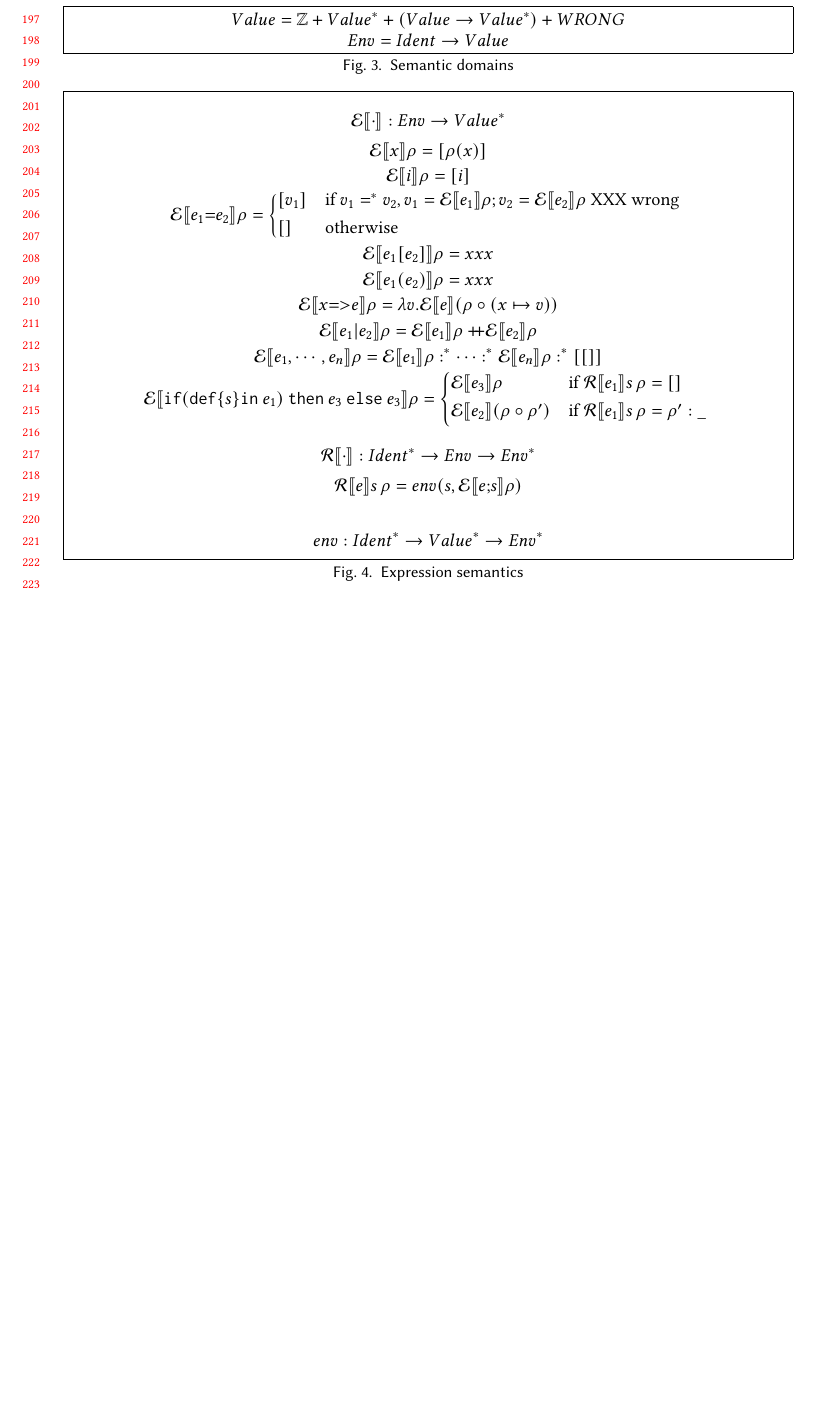
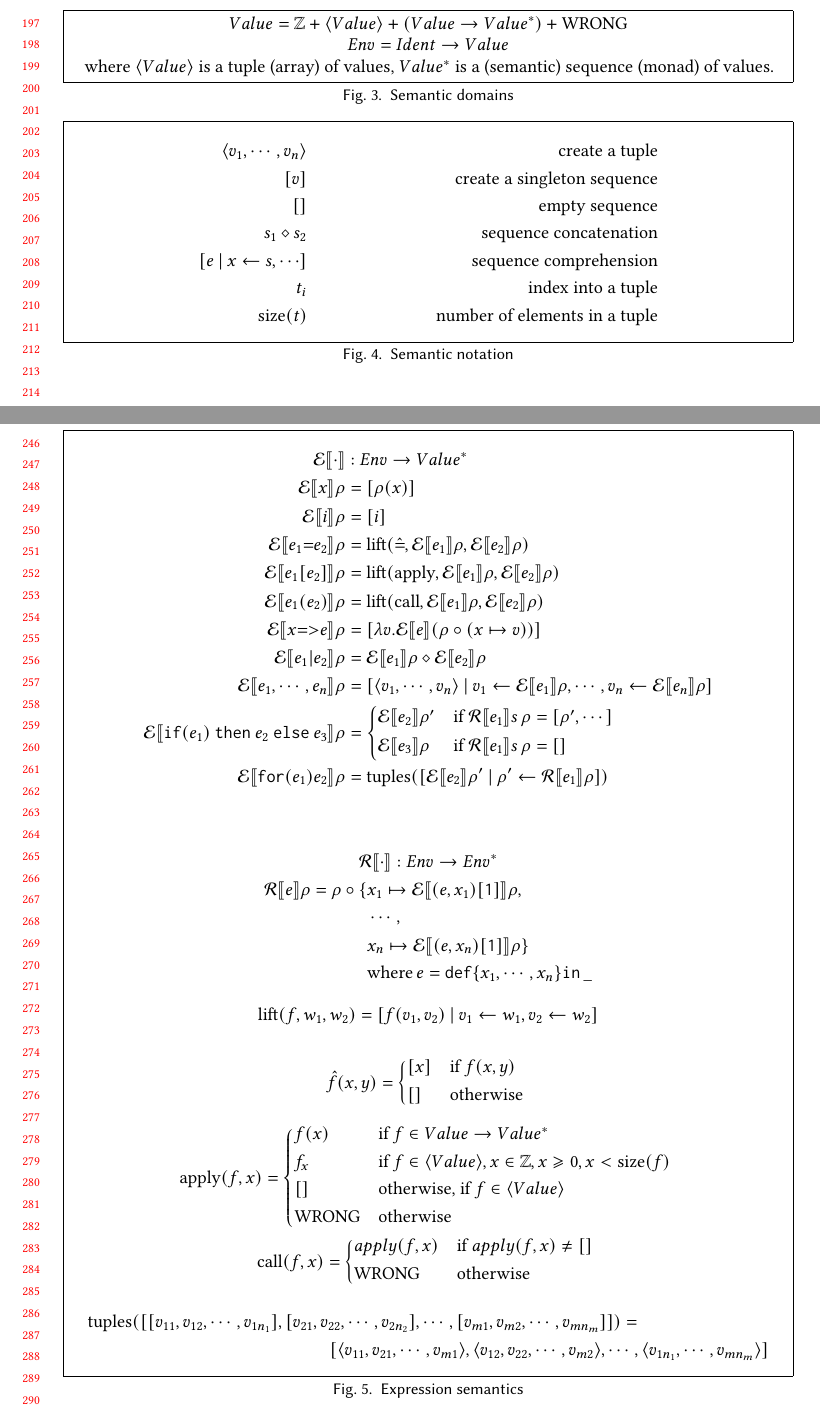
Before and after one commit to augustss/verse-semantics, a LaTeX paper (verse.tex): part of page 5 of 5 before the commit and two parts of pages 5 and 6 of 7 after it, the two joined at a grey line, cut so that both start at the same text, the shorter picture padded with empty space. Compiled offline with pdfLaTeX.

Commit message:
Update dynamic semantics.

```diff
--- a/verse.tex
+++ b/verse.tex
@@ -462,47 +461,116 @@ but with all \vtt{def}s replaced by \vtt{def-in}.
 \label{scoping-rules}
 \end{figure}
 
+\newcommand{\tuple}[1]{\langle #1 \rangle}
+
 \begin{figure}
-  $Value = \mathbb{Z} + Value^{*} + (Value \rightarrow Value^{*}) + WRONG$ \\
-  $Env = Ident \rightarrow Value$
+  $Value = \mathbb{Z} + \tuple{Value} + (Value \rightarrow Value^{*}) + \mathrm{WRONG}$ \\
+  $Env = Ident \rightarrow Value$ \\
+  where $\tuple{Value}$ is a tuple (array) of values, $Value^{*}$ is a (semantic) sequence (monad) of values.
 \caption{Semantic domains}
 \label{semantic-domains}
 \end{figure}
 
+\newcommand{\equa}[1]{\begin{equation*}#1\end{equation*}}
+\newcommand{\mcompr}[2]{[ #1 \:|\: #2 ]}
+\newcommand{\mbind}[2]{ #1 \leftarrow #2 }
+\newcommand{\malt}{\diamond}
+\newcommand{\munit}[1]{[#1]}
+\newcommand{\mempty}{\munit{}}
+
 \newcommand{\semapp}[2]{\mathcal{E}\llbracket #1 \rrbracket #2}
-\newcommand{\semeqn}[2]{\begin{equation*}   \semapp{#1}{\rho} = #2   \end{equation*}}
+%\newcommand{\semeqn}[2]{\equa{ \semapp{#1}{\rho} = #2 }}
+\newcommand{\semeqn}[2]{\semapp{#1}{\rho} & = #2 \\ }
 \newcommand{\envapp}[2]{\mathcal{R}\llbracket #1 \rrbracket #2}
+\newcommand{\liftrel}[1]{\hat{#1}}
+
+\begin{figure}
+  \begin{align*}
+    \tuple{v_1,\cdots,v_n} && \text{create a tuple} \\
+    \munit{v}              && \text{create a singleton sequence} \\
+    \mempty                && \text{empty sequence} \\
+    s_1 \malt s_2          && \text{sequence concatenation} \\
+    \mcompr{e}{\mbind{x}{s}, \cdots} && \text{sequence comprehension} \\
+    t_i                    && \text{index into a tuple} \\
+    \mathrm{size}(t)       && \text{number of elements in a tuple}
+  \end{align*}
+\caption{Semantic notation}
+\label{semantic-notation}
+\end{figure}
 
 \begin{figure}
 
-  \begin{equation*}   \semapp{\cdot}{} : Env \rightarrow Value^{*}   \end{equation*}
-  \semeqn{x}{[\rho(x)]}
-  \semeqn{i}{[i]}
-  \semeqn{e_1 \vtt{=} e_2}{
+  \begin{align*}
+  \semapp{\cdot}{} &: Env \rightarrow Value^{*} \\
+  \semeqn{x}{\munit{\rho(x)}}
+  \semeqn{i}{\munit{i}}
+  \semeqn{e_1 \vtt{=} e_2}{\mathrm{lift}(\hat{=}, \semapp{e_1}{\rho}, \semapp{e_2}{\rho})}
+  \semeqn{e_1[e_2]}{\mathrm{lift}(\mathrm{apply}, \semapp{e_1}{\rho}, \semapp{e_2}{\rho})}
+  \semeqn{e_1(e_2)}{\mathrm{lift}(\mathrm{call}, \semapp{e_1}{\rho}, \semapp{e_2}{\rho})}
+  \semeqn{x \vtt{=>} e}{\munit{\lambda v . \semapp{e} (\rho \circ (x \mapsto v))}}
+  \semeqn{e_1 \vtt{|} e_2}{\semapp{e_1}{\rho} \malt \semapp{e_2}{\rho}}
+  \semeqn{e_1,\cdots,e_n}{
+    \mcompr{\tuple{v_1,\cdots,v_n}}
+          {\mbind{v_1}{\semapp{e_1}{\rho}}, \cdots, \mbind{v_n}{\semapp{e_n}{\rho}}}
+          }
+  \semeqn{\vtt{if(}e_1\vtt{)\:then}\: e_2 \: \vtt{else}\: e_3}{
       \begin{cases*}
-        [v_1] & if $v_1=^{*}v_2, v_1=\semapp{e_1}{\rho}; v_2=\semapp{e_2}{\rho}$ XXX wrong \\
-        [] & otherwise
+        \semapp{e_2}{\rho'} & if $\envapp{e_1}{s\, \rho} = \munit{\rho', \cdots}$ \\
+        \semapp{e_3}{\rho} & if $\envapp{e_1}{s\,\rho} = \mempty$
       \end{cases*}
       }
-  \semeqn{e_1[e_2]}{ xxx }
-  \semeqn{e_1(e_2)}{ xxx }
-  \semeqn{x \vtt{=>} e}{ \lambda v . \semapp{e} (\rho \circ (x \mapsto v)) }
-  \semeqn{e_1 \vtt{|} e_2}{\semapp{e_1}{\rho} +\!\!\!+ \semapp{e_2}{\rho}}
-  \semeqn{e_1,\cdots,e_n}{\semapp{e_1}{\rho} :^{*} \cdots :^{*} \semapp{e_n}{\rho} :^{*} [[]]}
-  \semeqn{\vtt{if(def\{}s\vtt{\}in}\: e_1 \vtt{)\:then}\: e_3 \: \vtt{else}\: e_3}{
+  \semeqn{\vtt{for(}e_1\vtt{)}e_2}{\mathrm{tuples}(\mcompr{\semapp{e_2}{\rho'}}{\mbind{\rho'}{\envapp{e_1}{\rho}}})}
+  \end{align*}
+
+  \equa { \envapp{\cdot}{} : Env \rightarrow Env^{*} }
+  \equa {
+    \begin{aligned}
+      \envapp{e}{\rho} =
+      \rho \circ  \{ & x_1 \mapsto \semapp{\vtt{(}e\vtt{,}\, x_1\vtt{)[1]} }{\rho}, \\
+                  & \cdots, \\
+                  & x_n \mapsto \semapp{\vtt{(}e\vtt{,}\, x_n\vtt{)[1]} }{\rho} \}  \\
+      & \mathrm{where}\, e = \vtt{def\{}x_1,\cdots,x_n\vtt{\} in}\,\_ \hfill
+    \end{aligned}
+    }
+
+  \equa{\mathrm{lift}(f, w_1, w_2) = \mcompr{f(v_1, v_2)}{\mbind{v_1}{w_1}, \mbind{v_2}{w_2}}}
+
+  \equa{\hat{f}(x,y) =
+    \begin{cases*}
+      \munit{x} & if $f(x,y)$ \\
+      \mempty & otherwise
+    \end{cases*}
+    }
+
+  \equa{\mathrm{apply}(f,x) =
       \begin{cases*}
-        \semapp{e_3}{\rho} & if $\envapp{e_1}{s\,\rho} = []$ \\
-        \semapp{e_2}{(\rho \circ \rho')} & if $\envapp{e_1}{s\, \rho} = \rho' : \_$
+        f(x) & if $f \in Value \rightarrow Value^{*}$ \\
+        f_x & if $f \in \tuple{Value}, x \in \mathbb{Z}, x \geqslant 0, x < \mathrm{size}(f)$ \\
+        \mempty & otherwise, if $f \in \tuple{Value}$ \\
+        \mathrm{WRONG} & otherwise
       \end{cases*}
-      }
+  }
+  \equa{\mathrm{call}(f,x) =
+      \begin{cases*}
+        apply(f,x) & if $apply(f,x) \ne \mempty$ \\
+        \mathrm{WRONG} & otherwise
+      \end{cases*}
+  }
 
-  \begin{equation*}   \envapp{\cdot}{} : Ident^{*} \rightarrow Env \rightarrow Env^{*}   \end{equation*}
-  \begin{equation*}   \envapp{e}{s\,\rho} = env(s, \semapp{e \vtt{;} s}{\rho})
-  \end{equation*}
+  \begin{multline*}
+    \mathrm{tuples}(\munit{
+      \munit{v_{11},v_{12},\cdots,v_{1n_1}},
+      \munit{v_{21},v_{22},\cdots,v_{2n_2}},
+      \cdots,
+      \munit{v_{m1},v_{m2},\cdots,v_{mn_m}}}) = \\
+    \munit{
+      \tuple{v_{11},v_{21},\cdots,v_{m1}},
+      \tuple{v_{12},v_{22},\cdots,v_{m2}},
+      \cdots,
+      \tuple{v_{1n_1},\cdots,v_{mn_m}}}
+  \end{multline*}
 
-  \begin{equation*}   env : Ident^{*} \rightarrow Value^{*} \rightarrow Env^{*}   \end{equation*}
-
-    \caption{Expression semantics}
+\caption{Expression semantics}
 \label{expression-semantics}
 \end{figure}
 
```
Also changed, not shown: verse.tex (26 more changed lines).
